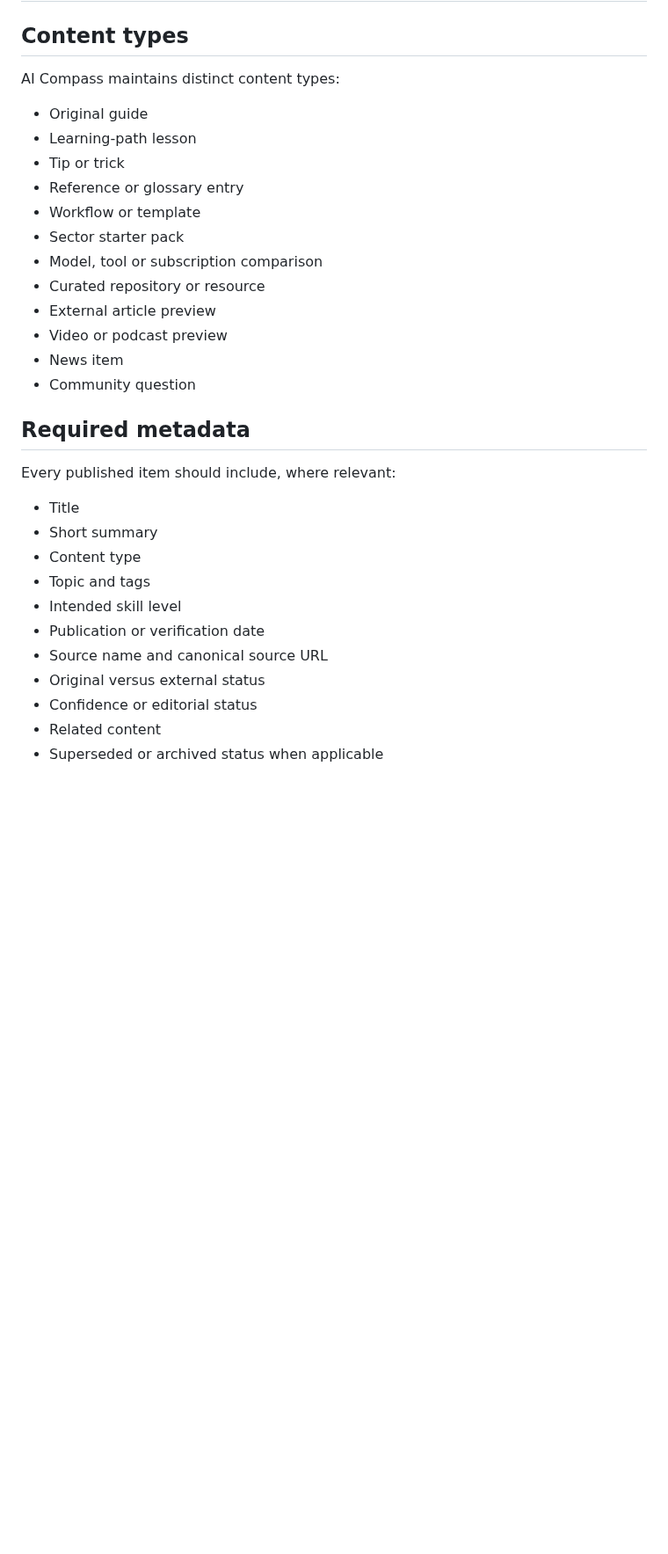
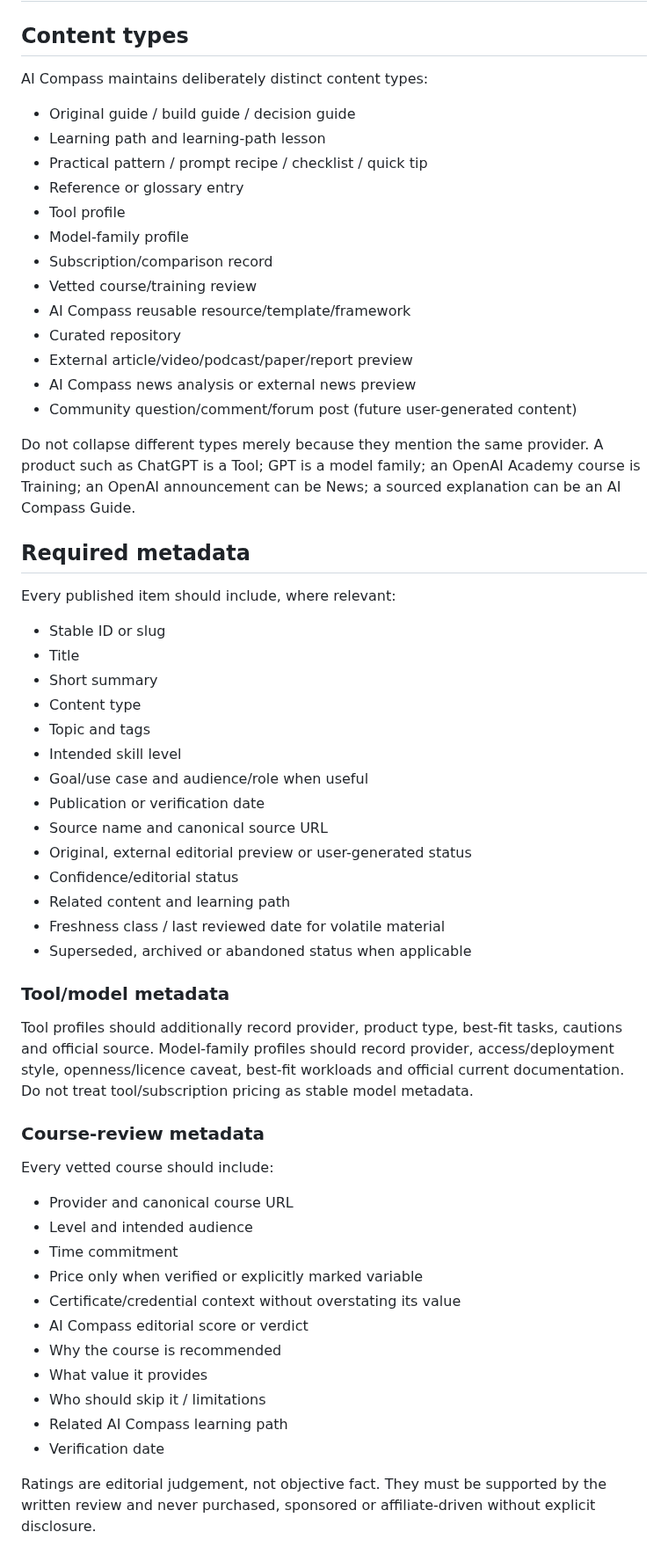
Before and after one commit to Mr-Meow-ZA/ai-compass, a Markdown page: docs/CONTENT_WORKFLOW.md, the part around one of its changes. Shown at 88% size. Rendered like a GitHub page; blank space fills up the shorter version.

Commit message:
Expand editorial workflow for tools, models, courses and community

```diff
--- a/docs/CONTENT_WORKFLOW.md
+++ b/docs/CONTENT_WORKFLOW.md
@@ -2,33 +2,62 @@
 
 ## Content types
 
-AI Compass maintains distinct content types:
+AI Compass maintains deliberately distinct content types:
 
-- Original guide
-- Learning-path lesson
-- Tip or trick
+- Original guide / build guide / decision guide
+- Learning path and learning-path lesson
+- Practical pattern / prompt recipe / checklist / quick tip
 - Reference or glossary entry
-- Workflow or template
-- Sector starter pack
-- Model, tool or subscription comparison
-- Curated repository or resource
-- External article preview
-- Video or podcast preview
-- News item
-- Community question
+- Tool profile
+- Model-family profile
+- Subscription/comparison record
+- Vetted course/training review
+- AI Compass reusable resource/template/framework
+- Curated repository
+- External article/video/podcast/paper/report preview
+- AI Compass news analysis or external news preview
+- Community question/comment/forum post (future user-generated content)
+
+Do not collapse different types merely because they mention the same provider. A product such as ChatGPT is a Tool; GPT is a model family; an OpenAI Academy course is Training; an OpenAI announcement can be News; a sourced explanation can be an AI Compass Guide.
 
 ## Required metadata
 
 Every published item should include, where relevant:
 
+- Stable ID or slug
 - Title
 - Short summary
 - Content type
 - Topic and tags
 - Intended skill level
+- Goal/use case and audience/role when useful
 - Publication or verification date
 - Source name and canonical source URL
-- Original versus external status
-- Confidence or editorial status
-- Related content
-- Superseded or archived status when applicable
+- Original, external editorial preview or user-generated status
+- Confidence/editorial status
+- Related content and learning path
+- Freshness class / last reviewed date for volatile material
+- Superseded, archived or abandoned status when applicable
+
+### Tool/model metadata
+
+Tool profiles should additionally record provider, product type, best-fit tasks, cautions and official source. Model-family profiles should record provider, access/deployment style, openness/licence caveat, best-fit workloads and official current documentation. Do not treat tool/subscription pricing as stable model metadata.
+
+### Course-review metadata
+
+Every vetted course should include:
+
+- Provider and canonical course URL
+- Level and intended audience
+- Time commitment
+- Price only when verified or explicitly marked variable
+- Certificate/credential context without overstating its value
+- AI Compass editorial score or verdict
+- Why the course is recommended
+- What value it provides
+- Who should skip it / limitations
+- Related AI Compass learning path
+- Verification date
+
+Ratings are editorial judgement, not objective fact. They must be supported by the written review and never purchased, sponsored or affiliate-driven without explicit disclosure.
+
```
Also changed, not shown: other parts of docs/CONTENT_WORKFLOW.md (+54 -23 lines).
